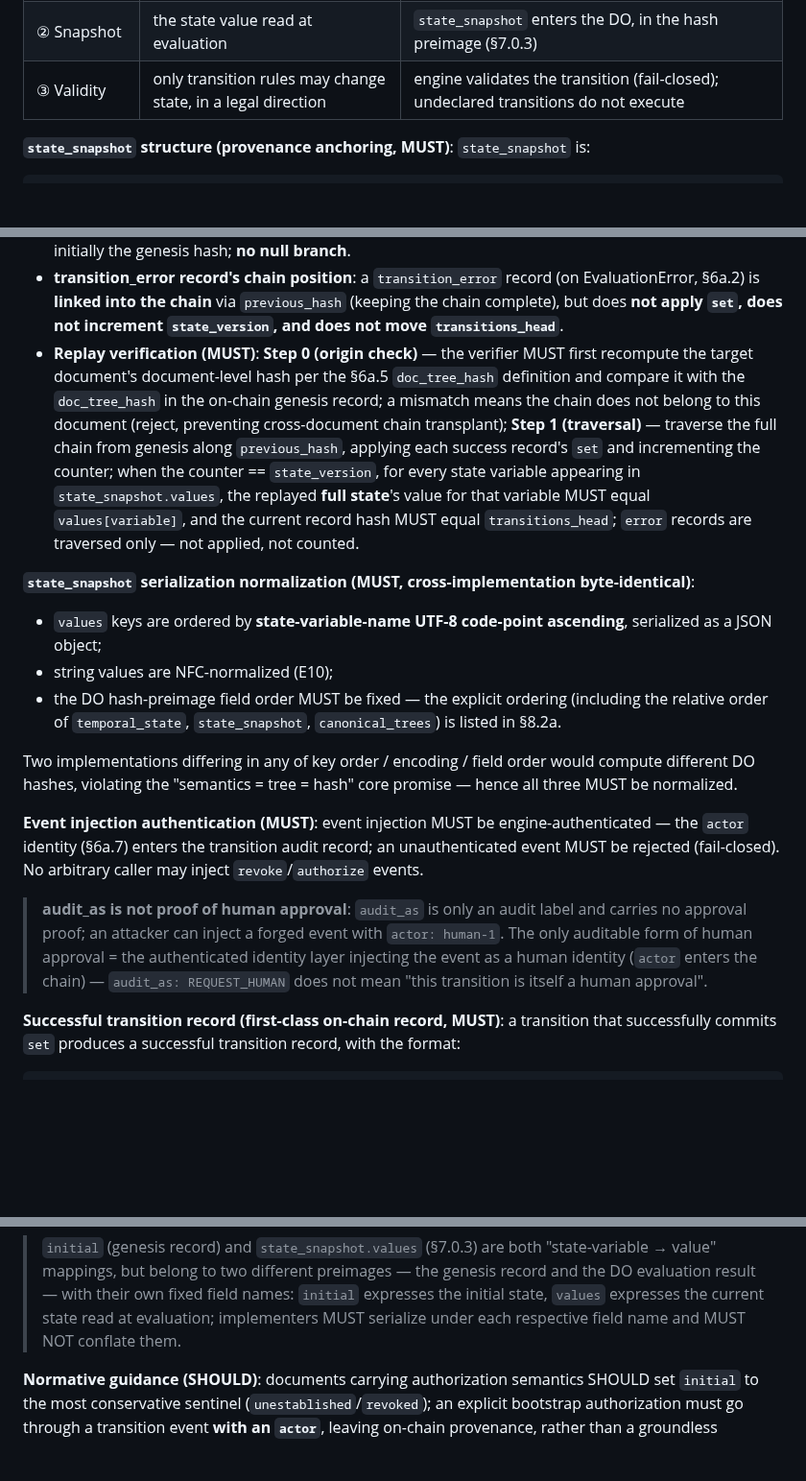
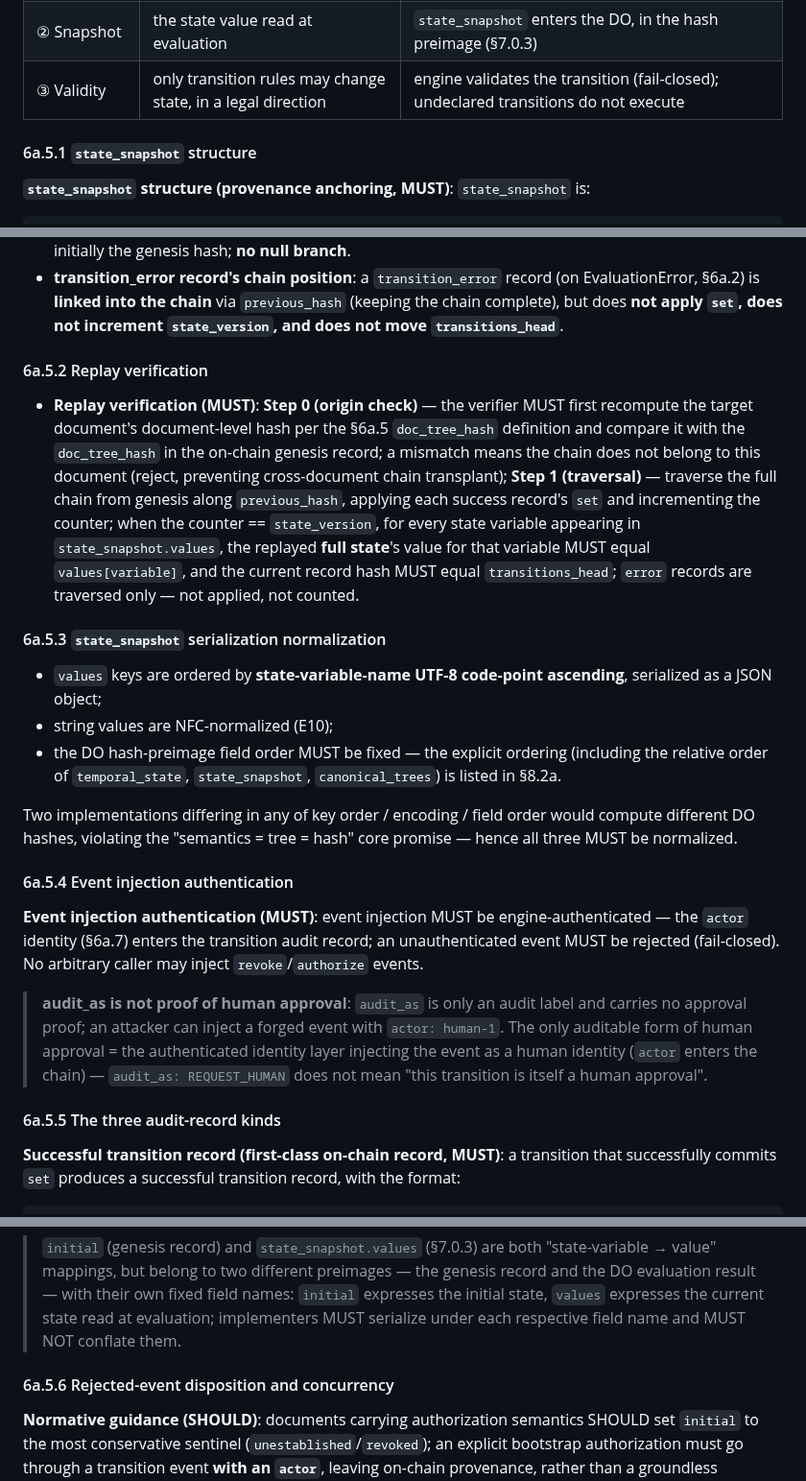
Before and after one commit to OpenOBA/erdl-landing, a Markdown page: erdl-language-spec-v2.1.en.md, 3 parts joined by grey strips. Shown at 96% size. Drawn GitHub-style; blank space fills up the shorter version.

````diff
--- a/erdl-language-spec-v2.1.en.md
+++ b/erdl-language-spec-v2.1.en.md
@@ -564,6 +564,8 @@ State outside the kernel ≠ state un-auditable. Audit closes over three rings p
 | ② Snapshot | the state value read at evaluation | `state_snapshot` enters the DO, in the hash preimage (§7.0.3) |
 | ③ Validity | only transition rules may change state, in a legal direction | engine validates the transition (fail-closed); undeclared transitions do not execute |
 
+#### 6a.5.1 `state_snapshot` structure
+
 **`state_snapshot` structure (provenance anchoring, MUST)**: `state_snapshot` is:
 
 ```
@@ -577,18 +579,26 @@ All three enter the DO hash preimage (§7.0.3). `state_version` and `transitions
 - **state_version counting unit (MUST)**: +1 per **successfully committed event transaction** — multiple `set`s within one event merge into a single increment; starts at 0 (i.e. genesis).
 - **transitions_head definition (MUST)**: the hash of the **most recent state-changing** audit record, initially the genesis hash; **no null branch**.
 - **transition_error record's chain position**: a `transition_error` record (on EvaluationError, §6a.2) is **linked into the chain** via `previous_hash` (keeping the chain complete), but does **not apply `set`, does not increment `state_version`, and does not move `transitions_head`**.
+
+#### 6a.5.2 Replay verification
+
 - **Replay verification (MUST)**: **Step 0 (origin check)** — the verifier MUST first recompute the target document's document-level hash per the §6a.5 `doc_tree_hash` definition and compare it with the `doc_tree_hash` in the on-chain genesis record; a mismatch means the chain does not belong to this document (reject, preventing cross-document chain transplant); **Step 1 (traversal)** — traverse the full chain from genesis along `previous_hash`, applying each success record's `set` and incrementing the counter; when the counter == `state_version`, for every state variable appearing in `state_snapshot.values`, the replayed **full state**'s value for that variable MUST equal `values[variable]`, and the current record hash MUST equal `transitions_head`; `error` records are traversed only — not applied, not counted.
 
-**`state_snapshot` serialization normalization (MUST, cross-implementation byte-identical)**:
+#### 6a.5.3 `state_snapshot` serialization normalization
+
 - `values` keys are ordered by **state-variable-name UTF-8 code-point ascending**, serialized as a JSON object;
 - string values are NFC-normalized (E10);
 - the DO hash-preimage field order MUST be fixed — the explicit ordering (including the relative order of `temporal_state`, `state_snapshot`, `canonical_trees`) is listed in §8.2a.
 
 Two implementations differing in any of key order / encoding / field order would compute different DO hashes, violating the "semantics = tree = hash" core promise — hence all three MUST be normalized.
 
+#### 6a.5.4 Event injection authentication
+
 **Event injection authentication (MUST)**: event injection MUST be engine-authenticated — the `actor` identity (§6a.7) enters the transition audit record; an unauthenticated event MUST be rejected (fail-closed). No arbitrary caller may inject `revoke`/`authorize` events.
 
 > **audit_as is not proof of human approval**: `audit_as` is only an audit label and carries no approval proof; an attacker can inject a forged event with `actor: human-1`. The only auditable form of human approval = the authenticated identity layer injecting the event as a human identity (`actor` enters the chain) — `audit_as: REQUEST_HUMAN` does not mean "this transition is itself a human approval".
+
+#### 6a.5.5 The three audit-record kinds
 
 **Successful transition record (first-class on-chain record, MUST)**: a transition that successfully commits `set` produces a successful transition record, with the format:
 
@@ -629,6 +639,8 @@ Two implementations differing in any of key order / encoding / field order would
 Here `initial`'s keys are ordered by state-variable-name UTF-8 code-point ascending; the `previous_hash: null` key is not omitted (fixed key set). The three kinds' full field order and fixed key set are in §8.2a.
 
 > `initial` (genesis record) and `state_snapshot.values` (§7.0.3) are both "state-variable → value" mappings, but belong to two different preimages — the genesis record and the DO evaluation result — with their own fixed field names: `initial` expresses the initial state, `values` expresses the current state read at evaluation; implementers MUST serialize under each respective field name and MUST NOT conflate them.
+
+#### 6a.5.6 Rejected-event disposition and concurrency
 
 **Normative guidance (SHOULD)**: documents carrying authorization semantics SHOULD set `initial` to the most conservative sentinel (`unestablished`/`revoked`); an explicit bootstrap authorization must go through a transition event **with an `actor`**, leaving on-chain provenance, rather than a groundless `initial=authorized`.
 
````
Also changed, not shown: erdl-language-spec-v2.1.md (+13 -1 lines).
